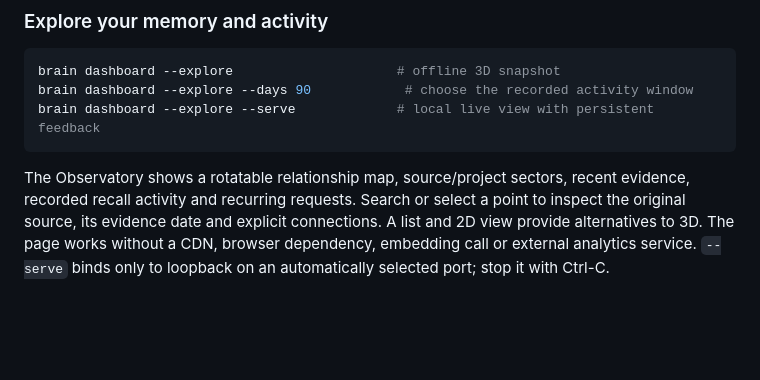
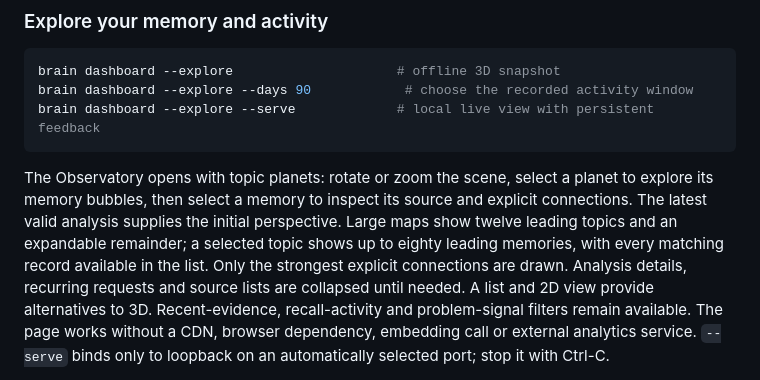
Before and after one commit to honeyground-org/local-brain, a Markdown page: README.md, the part around the change. GitHub-like rendering; blank space fills up the shorter version.

Commit message:
dashboard: preserve overlapping topics and stable planet colours
Signed-off-by: sean <5095201+wangjacsi@users.noreply.github.com>

````diff
--- a/README.md
+++ b/README.md
@@ -346,9 +346,13 @@ brain dashboard --explore --days 90            # choose the recorded activity wi
 brain dashboard --explore --serve             # local live view with persistent feedback
 ```
 
-The Observatory shows a rotatable relationship map, source/project sectors, recent evidence,
-recorded recall activity and recurring requests. Search or select a point to inspect the original
-source, its evidence date and explicit connections. A list and 2D view provide alternatives to 3D.
+The Observatory opens with topic planets: rotate or zoom the scene, select a planet to explore
+its memory bubbles, then select a memory to inspect its source and explicit connections. The latest
+valid analysis supplies the initial perspective. Large maps show twelve leading topics and an
+expandable remainder; a selected topic shows up to eighty leading memories, with every matching
+record available in the list. Only the strongest explicit connections are drawn. Analysis details,
+recurring requests and source lists are collapsed until needed. A list and 2D view provide
+alternatives to 3D. Recent-evidence, recall-activity and problem-signal filters remain available.
 The page works without a CDN, browser dependency, embedding call or external analytics service.
 `--serve` binds only to loopback on an automatically selected port; stop it with Ctrl-C.
 
````
Also changed, not shown: brain/templates/observatory.md (+2 -2 lines).
